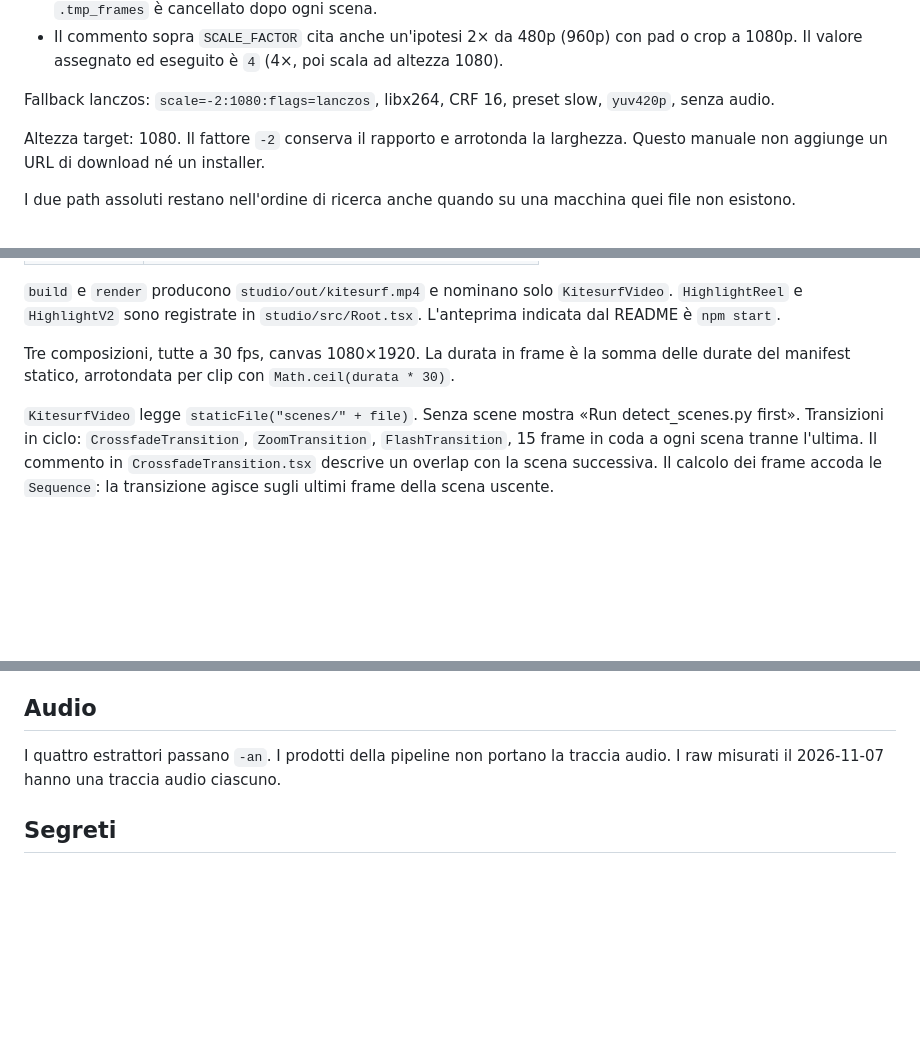
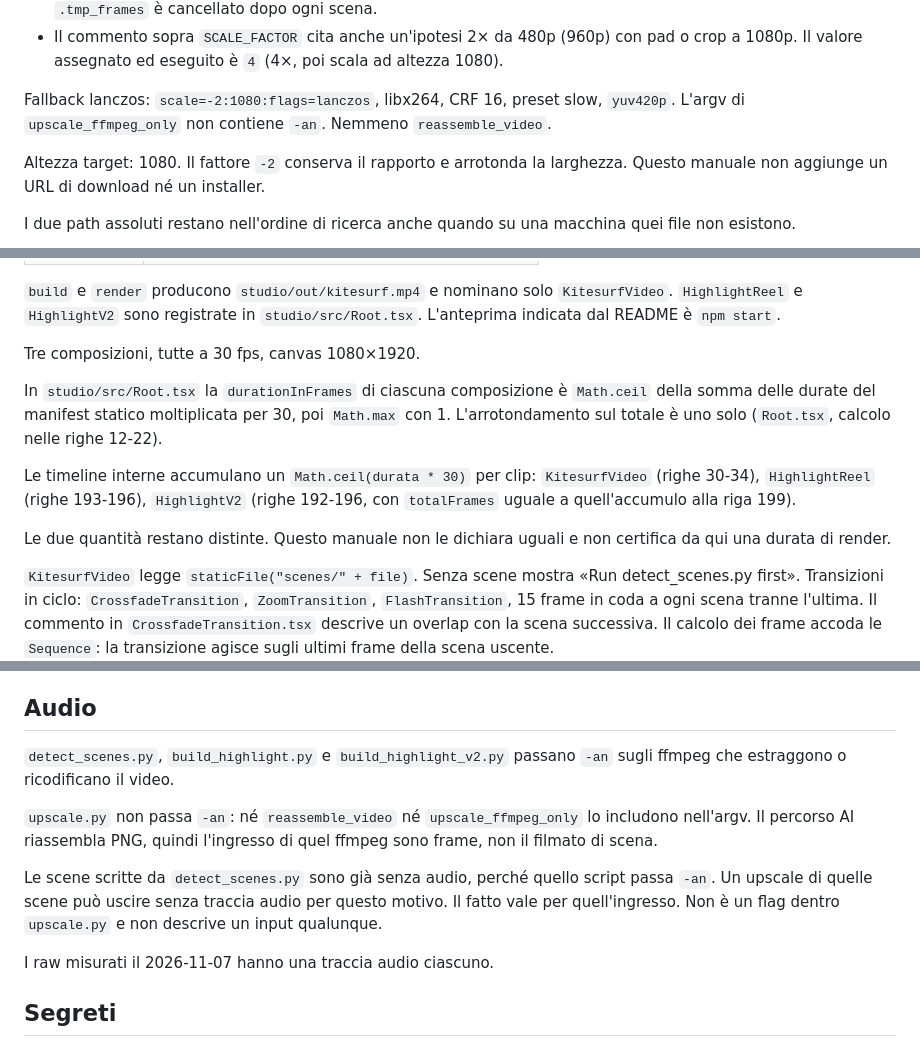
Before and after one commit to GiacomoGal/Kite-surf, a Markdown page: docs/manuale-pipeline.md, 3 parts joined by grey strips. Rendered like a GitHub page; blank space fills up the shorter version.

```diff
--- a/docs/manuale-pipeline.md
+++ b/docs/manuale-pipeline.md
@@ -139,7 +139,7 @@ Selezione di Real-ESRGAN:
 - Binario selezionato: estrazione PNG con `qscale:v 2`, `realesrgan` con modello `realesrgan-x4plus`, scala `4`, formato png, poi riassemblaggio all'fps della sorgente, `scale=-2:1080`, libx264, CRF 16, preset slow, `yuv420p`. `.tmp_frames` è cancellato dopo ogni scena.
 - Il commento sopra `SCALE_FACTOR` cita anche un'ipotesi 2× da 480p (960p) con pad o crop a 1080p. Il valore assegnato ed eseguito è `4` (4×, poi scala ad altezza 1080).
 
-Fallback lanczos: `scale=-2:1080:flags=lanczos`, libx264, CRF 16, preset slow, `yuv420p`, senza audio.
+Fallback lanczos: `scale=-2:1080:flags=lanczos`, libx264, CRF 16, preset slow, `yuv420p`. L'argv di `upscale_ffmpeg_only` non contiene `-an`. Nemmeno `reassemble_video`.
 
 Altezza target: 1080. Il fattore `-2` conserva il rapporto e arrotonda la larghezza. Questo manuale non aggiunge un URL di download né un installer.
 
@@ -160,7 +160,13 @@ Comandi, da `studio/`:
 
 `build` e `render` producono `studio/out/kitesurf.mp4` e nominano solo `KitesurfVideo`. `HighlightReel` e `HighlightV2` sono registrate in `studio/src/Root.tsx`. L'anteprima indicata dal README è `npm start`.
 
-Tre composizioni, tutte a 30 fps, canvas 1080×1920. La durata in frame è la somma delle durate del manifest statico, arrotondata per clip con `Math.ceil(durata * 30)`.
+Tre composizioni, tutte a 30 fps, canvas 1080×1920.
+
+In `studio/src/Root.tsx` la `durationInFrames` di ciascuna composizione è `Math.ceil` della somma delle durate del manifest statico moltiplicata per 30, poi `Math.max` con 1. L'arrotondamento sul totale è uno solo (`Root.tsx`, calcolo nelle righe 12-22).
+
+Le timeline interne accumulano un `Math.ceil(durata * 30)` per clip: `KitesurfVideo` (righe 30-34), `HighlightReel` (righe 193-196), `HighlightV2` (righe 192-196, con `totalFrames` uguale a quell'accumulo alla riga 199).
+
+Le due quantità restano distinte. Questo manuale non le dichiara uguali e non certifica da qui una durata di render.
 
 `KitesurfVideo` legge `staticFile("scenes/" + file)`. Senza scene mostra «Run detect_scenes.py first». Transizioni in ciclo: `CrossfadeTransition`, `ZoomTransition`, `FlashTransition`, 15 frame in coda a ogni scena tranne l'ultima. Il commento in `CrossfadeTransition.tsx` descrive un overlap con la scena successiva. Il calcolo dei frame accoda le `Sequence`: la transizione agisce sugli ultimi frame della scena uscente.
 
@@ -204,7 +210,13 @@ Questi fatti sono nei commit. Gli script del checkout non contengono un passaggi
 
 ## Audio
 
-I quattro estrattori passano `-an`. I prodotti della pipeline non portano la traccia audio. I raw misurati il 2026-11-07 hanno una traccia audio ciascuno.
+`detect_scenes.py`, `build_highlight.py` e `build_highlight_v2.py` passano `-an` sugli ffmpeg che estraggono o ricodificano il video.
+
+`upscale.py` non passa `-an`: né `reassemble_video` né `upscale_ffmpeg_only` lo includono nell'argv. Il percorso AI riassembla PNG, quindi l'ingresso di quel ffmpeg sono frame, non il filmato di scena.
+
+Le scene scritte da `detect_scenes.py` sono già senza audio, perché quello script passa `-an`. Un upscale di quelle scene può uscire senza traccia audio per questo motivo. Il fatto vale per quell'ingresso. Non è un flag dentro `upscale.py` e non descrive un input qualunque.
+
+I raw misurati il 2026-11-07 hanno una traccia audio ciascuno.
 
 ## Segreti
 
```
Also changed, not shown: other parts of docs/manuale-pipeline.md (+1 -1 lines), README.md (+1 -1 lines), docs/obblighi/matrice-preservazione-2026-11-07.md (+4 -2 lines).
